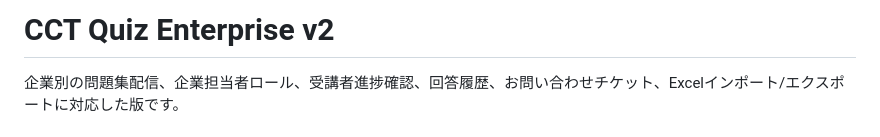
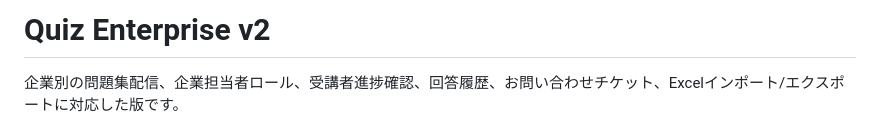
Before and after one commit to tkmJackie/Pre-Quiz, a Markdown page: README.md, the part around the change. GitHub-like rendering.

Commit message:
Change project title to 'Quiz Enterprise v2'
Updated project name in README file.

```diff
--- a/README.md
+++ b/README.md
@@ -1,4 +1,4 @@
-# CCT Quiz Enterprise v2
+# Quiz Enterprise v2
 
 企業別の問題集配信、企業担当者ロール、受講者進捗確認、回答履歴、お問い合わせチケット、Excelインポート/エクスポートに対応した版です。
 
```
